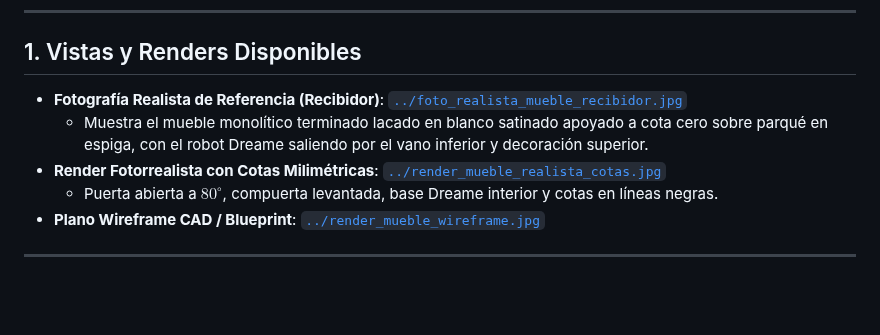
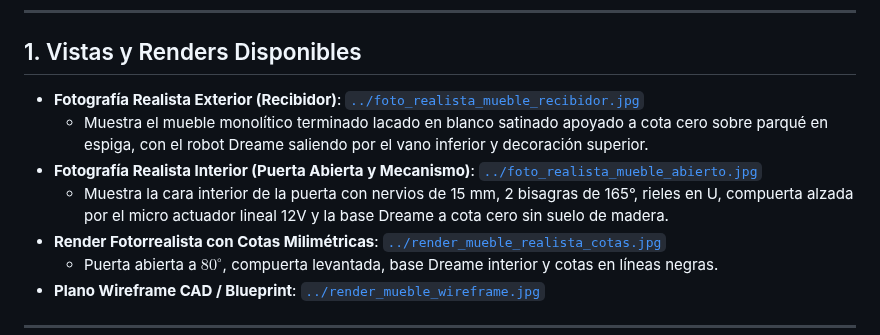
Before and after one commit to JorgeRojo/mueble-aspiradora, a Markdown page: docs/planos_cotas.md, the part around the change. GitHub-like rendering; blank space fills up the shorter version.

```diff
--- a/docs/planos_cotas.md
+++ b/docs/planos_cotas.md
@@ -6,8 +6,10 @@ Este documento recoge el esquema dimensional y los planos de referencia gráfica
 
 ## 1. Vistas y Renders Disponibles
 
-* **Fotografía Realista de Referencia (Recibidor)**: [`../foto_realista_mueble_recibidor.jpg`](../foto_realista_mueble_recibidor.jpg)
+* **Fotografía Realista Exterior (Recibidor)**: [`../foto_realista_mueble_recibidor.jpg`](../foto_realista_mueble_recibidor.jpg)
   * Muestra el mueble monolítico terminado lacado en blanco satinado apoyado a cota cero sobre parqué en espiga, con el robot Dreame saliendo por el vano inferior y decoración superior.
+* **Fotografía Realista Interior (Puerta Abierta y Mecanismo)**: [`../foto_realista_mueble_abierto.jpg`](../foto_realista_mueble_abierto.jpg)
+  * Muestra la cara interior de la puerta con nervios de 15 mm, 2 bisagras de 165°, rieles en U, compuerta alzada por el micro actuador lineal 12V y la base Dreame a cota cero sin suelo de madera.
 * **Render Fotorrealista con Cotas Milimétricas**: [`../render_mueble_realista_cotas.jpg`](../render_mueble_realista_cotas.jpg)
   * Puerta abierta a $80^\circ$, compuerta levantada, base Dreame interior y cotas en líneas negras.
 * **Plano Wireframe CAD / Blueprint**: [`../render_mueble_wireframe.jpg`](../render_mueble_wireframe.jpg)
```
Also changed, not shown: README.md (+3 -1 lines), docs/README.md (+2 -1 lines), foto_realista_mueble_abierto.jpg (added).
